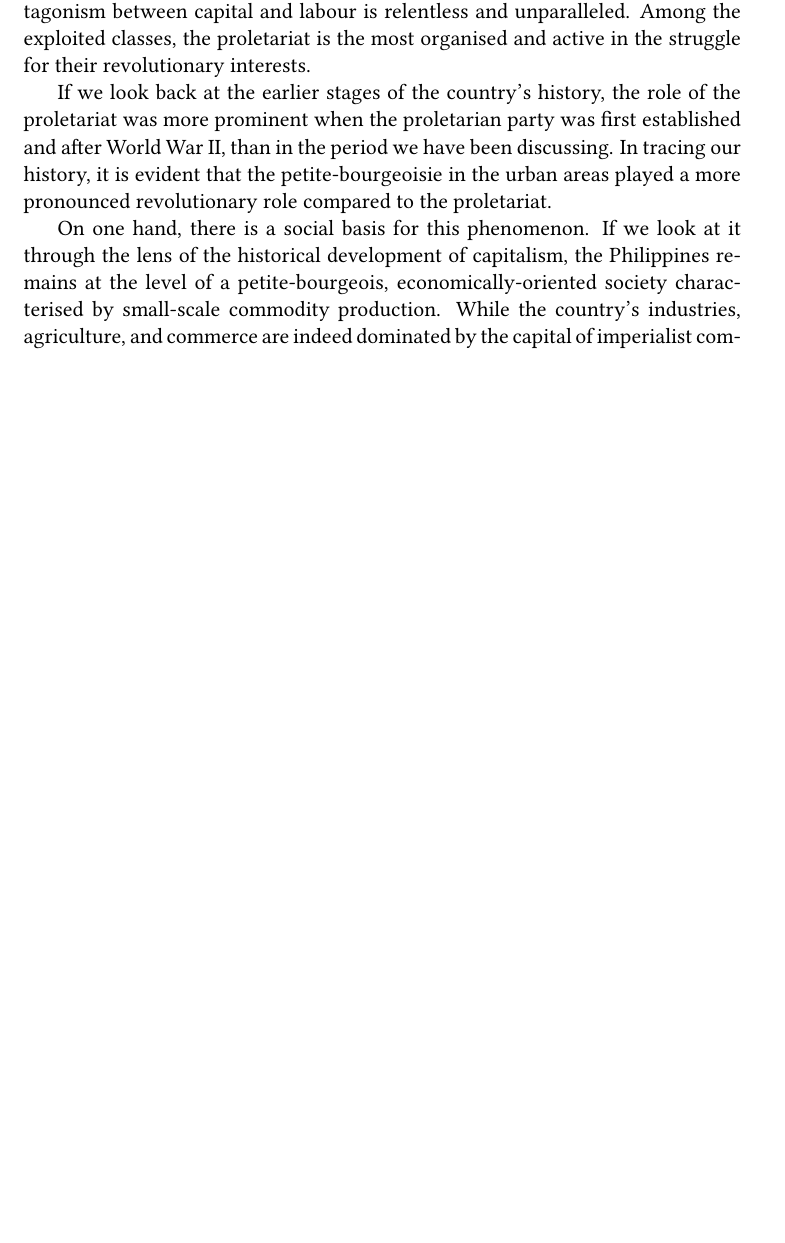
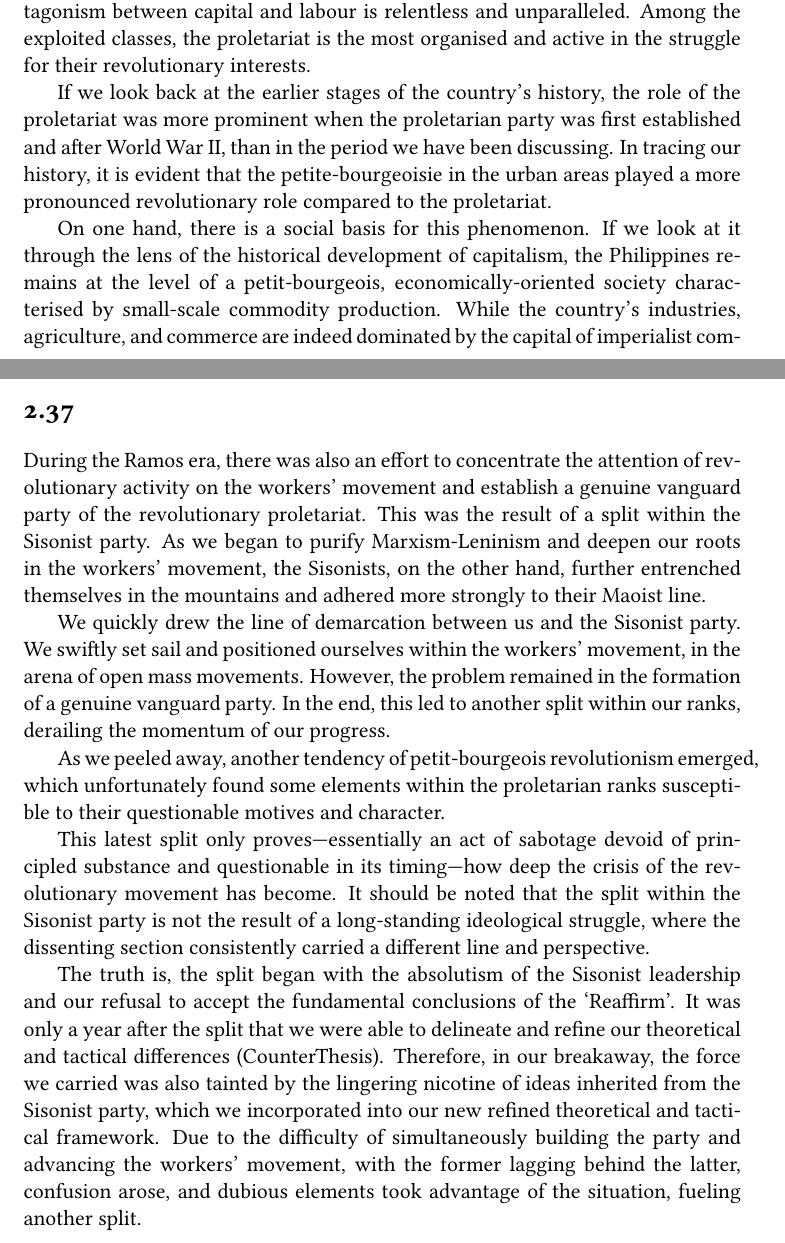
Before and after one commit to noahdominic/books, a LaTeX thesis (lagman-filemon-theses/main.tex, which reads lagman-filemon-theses/chapters/02.tex): part of page 23 of 40 before the commit and two parts of pages 23 and 32 of 40 after it, the two joined at a grey line, cut so that both start at the same text, the shorter picture padded with empty space. Compiled offline with pdfLaTeX.

Commit message:
[write] Finish legman thesis 2.38

```diff
--- a/lagman-filemon-theses/chapters/02.tex
+++ b/lagman-filemon-theses/chapters/02.tex
@@ -1191,7 +1191,7 @@ On one hand,
 there is a social basis for this phenomenon.
 If we look at it through the lens of the historical development of capitalism,
 the Philippines remains at the level
-of a petite-bourgeois, economically-oriented society
+of a petit-bourgeois, economically-oriented society
 characterised by small-scale commodity production.
 While the country's industries, agriculture, and commerce
 are indeed dominated by
@@ -1764,3 +1764,46 @@ and unemployment escalated.
 Under the Ramos regime, the newly intensified social antagonisms
 began to take shape, focusing on the contradictions between capital and labour,
 imperialism and the entire nation.
+
+
+\section{}
+During the Ramos era,
+there was also an effort to concentrate the attention of revolutionary activity
+on the workers' movement and establish a genuine vanguard party
+of the revolutionary proletariat.
+This was the result of a split within the Sisonist party.
+As we began to purify Marxism-Leninism and deepen our roots
+in the workers' movement, the Sisonists, on the other hand, further entrenched
+themselves in the mountains and adhered more strongly to their Maoist line.
+
+We quickly drew the line of demarcation between us and the Sisonist party.
+We swiftly set sail and positioned ourselves within the workers' movement,
+in the arena of open mass movements. However, the problem remained
+in the formation of a genuine vanguard party. In the end,
+this led to another split within our ranks, derailing the momentum
+of our progress.
+
+As we peeled away, another tendency of petit-bourgeois revolutionism emerged,
+which unfortunately found some elements within the proletarian ranks
+susceptible to their questionable motives and character.
+
+This latest split only proves---essentially an act of sabotage
+devoid of principled substance and questionable in its timing---how
+deep the crisis of the revolutionary movement has become.
+It should be noted that the split within the Sisonist party
+is not the result of a long-standing ideological struggle,
+where the dissenting section consistently carried
+a different line and perspective.
+
+The truth is, the split began with the absolutism
+of the Sisonist leadership and our refusal to accept
+the fundamental conclusions of the `Reaffirm'.
+It was only a year after the split that we were able to delineate
+and refine our theoretical and tactical differences (CounterThesis).
+Therefore, in our breakaway, the force we carried was also tainted
+by the lingering nicotine of ideas inherited from the Sisonist party,
+which we incorporated into our new refined theoretical and tactical framework.
+Due to the difficulty of simultaneously building the party and advancing
+the workers' movement, with the former lagging behind the latter,
+confusion arose, and dubious elements took advantage of the situation,
+fueling another split.
```
Also changed, not shown: lagman-filemon-theses/chapters/02.tex (40 more changed lines).
